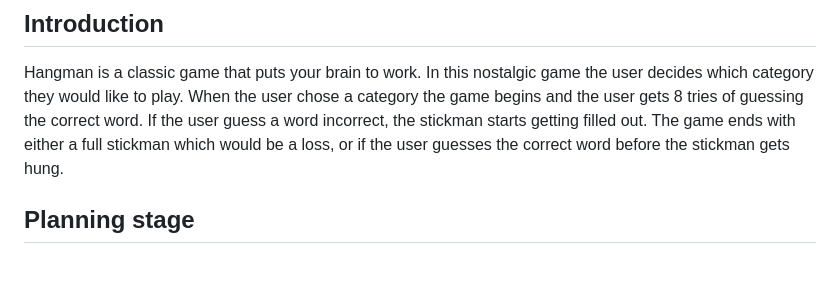
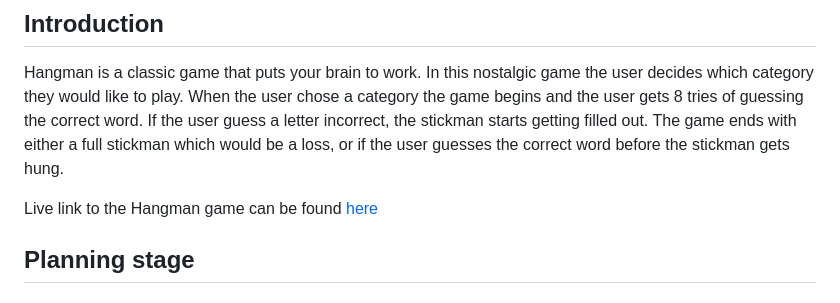
Before and after one commit to Gomsur/Hangman, a Markdown page: README.md, the part around the change printed below. Drawn GitHub-style; blank space fills up the shorter version.

Commit message:
added live link

```diff
--- a/README.md
+++ b/README.md
@@ -4,8 +4,10 @@
 Hangman is a classic game that puts your brain to work.
 In this nostalgic game the user decides which category they would like to play.
 When the user chose a category the game begins and the user gets 8 tries of guessing the correct word.
-If the user guess a word incorrect, the stickman starts getting filled out.
+If the user guess a letter incorrect, the stickman starts getting filled out.
 The game ends with either a full stickman which would be a loss, or if the user guesses the correct word before the stickman gets hung.
+
+Live link to the Hangman game can be found [here](https://gomsur-hangman.herokuapp.com/)
 
 ## Planning stage
 ### Target Audience
```
Also changed, not shown: other parts of README.md (+0 -2 lines).
